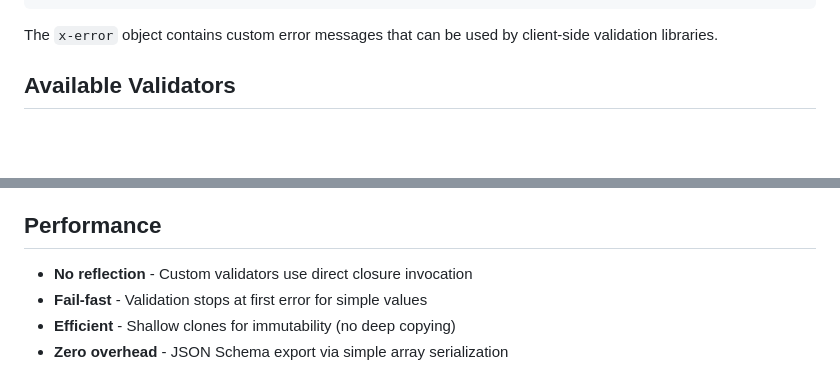
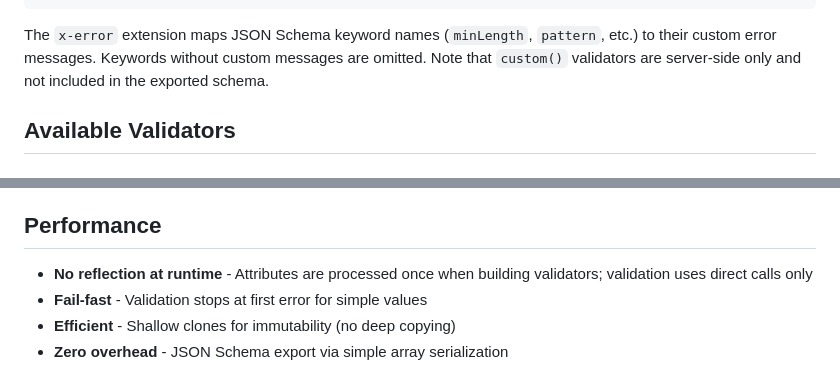
Before and after one commit to frodeborli/fubber-mini, a Markdown page: src/Validator/README.md, 2 parts joined by grey strips. GitHub-like rendering; blank space fills up the shorter version.

````diff
--- a/src/Validator/README.md
+++ b/src/Validator/README.md
@@ -370,7 +402,7 @@ Output:
 }
 ```
 
-The `x-error` object contains custom error messages that can be used by client-side validation libraries.
+The `x-error` extension maps JSON Schema keyword names (`minLength`, `pattern`, etc.) to their custom error messages. Keywords without custom messages are omitted. Note that `custom()` validators are server-side only and not included in the exported schema.
 
 ## Available Validators
 
@@ -631,7 +663,7 @@ if ($error) {
 
 ## Performance
 
-- **No reflection** - Custom validators use direct closure invocation
+- **No reflection at runtime** - Attributes are processed once when building validators; validation uses direct calls only
 - **Fail-fast** - Validation stops at first error for simple values
 - **Efficient** - Shallow clones for immutability (no deep copying)
 - **Zero overhead** - JSON Schema export via simple array serialization
````
Also changed, not shown: other parts of src/Validator/README.md (+37 -5 lines).
